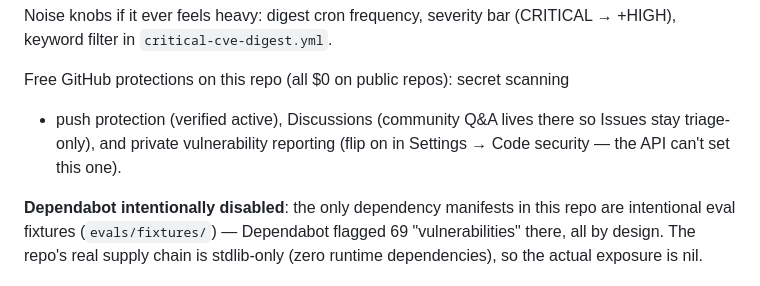
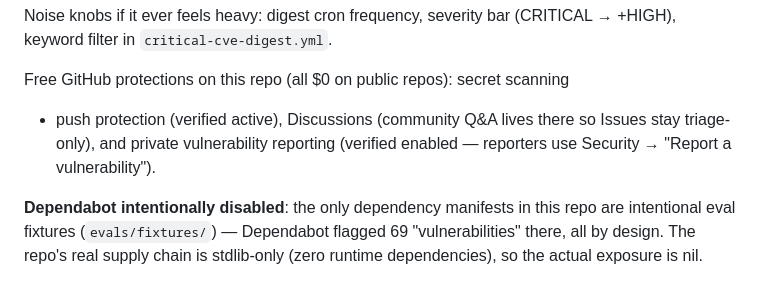
Before and after one commit to ashrafiucse/security-audit-skills, a Markdown page: MAINTENANCE.md, the part around the change. Drawn GitHub-style.

Commit message:
docs: private vulnerability reporting verified enabled

```diff
--- a/MAINTENANCE.md
+++ b/MAINTENANCE.md
@@ -85,8 +85,8 @@ Noise knobs if it ever feels heavy: digest cron frequency, severity bar
 
 Free GitHub protections on this repo (all $0 on public repos): secret scanning
 + push protection (verified active), Discussions (community Q&A lives there
-so Issues stay triage-only), and private vulnerability reporting (flip on in
-Settings → Code security — the API can't set this one).
+so Issues stay triage-only), and private vulnerability reporting (verified
+enabled — reporters use Security → "Report a vulnerability").
 
 **Dependabot intentionally disabled**: the only dependency manifests in this
 repo are intentional eval fixtures (`evals/fixtures/`) — Dependabot flagged
```
